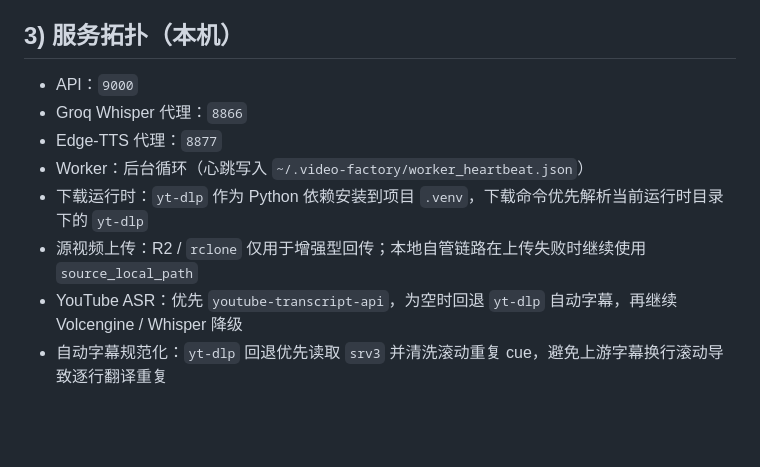
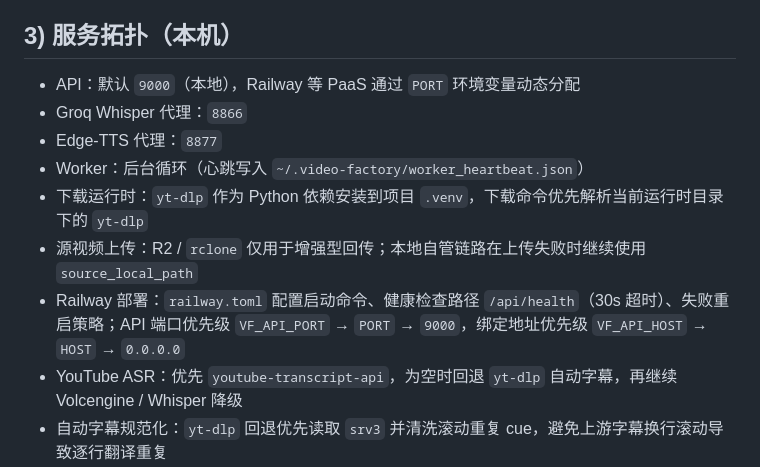
Before and after one commit to Shenqiasd/VideoFactory, a Markdown page: workflow/architecture.md, the part around the change. GitHub-like rendering; blank space fills up the shorter version.

```diff
--- a/workflow/architecture.md
+++ b/workflow/architecture.md
@@ -43,12 +43,13 @@
 - 封面生成现支持 horizontal + vertical 两类输出，优先使用 YouTube 原始缩略图，失败时回退关键帧抽取
 
 ## 3) 服务拓扑（本机）
-- API：`9000`
+- API：默认 `9000`（本地），Railway 等 PaaS 通过 `PORT` 环境变量动态分配
 - Groq Whisper 代理：`8866`
 - Edge-TTS 代理：`8877`
 - Worker：后台循环（心跳写入 `~/.video-factory/worker_heartbeat.json`）
 - 下载运行时：`yt-dlp` 作为 Python 依赖安装到项目 `.venv`，下载命令优先解析当前运行时目录下的 `yt-dlp`
 - 源视频上传：R2 / `rclone` 仅用于增强型回传；本地自管链路在上传失败时继续使用 `source_local_path`
+- Railway 部署：`railway.toml` 配置启动命令、健康检查路径 `/api/health`（30s 超时）、失败重启策略；API 端口优先级 `VF_API_PORT` → `PORT` → `9000`，绑定地址优先级 `VF_API_HOST` → `HOST` → `0.0.0.0`
 - YouTube ASR：优先 `youtube-transcript-api`，为空时回退 `yt-dlp` 自动字幕，再继续 Volcengine / Whisper 降级
 - 自动字幕规范化：`yt-dlp` 回退优先读取 `srv3` 并清洗滚动重复 cue，避免上游字幕换行滚动导致逐行翻译重复
 - 字幕主翻译：在 `ProductionPipeline` 中先用 `SentenceRegrouper` 将连续碎片 cue 合并成 sentence group，再翻译并投影回原 cue 数量，降低逐行碎片翻译的语义断裂
```
Also changed, not shown: workflow/progress.md (+18 -0 lines).
